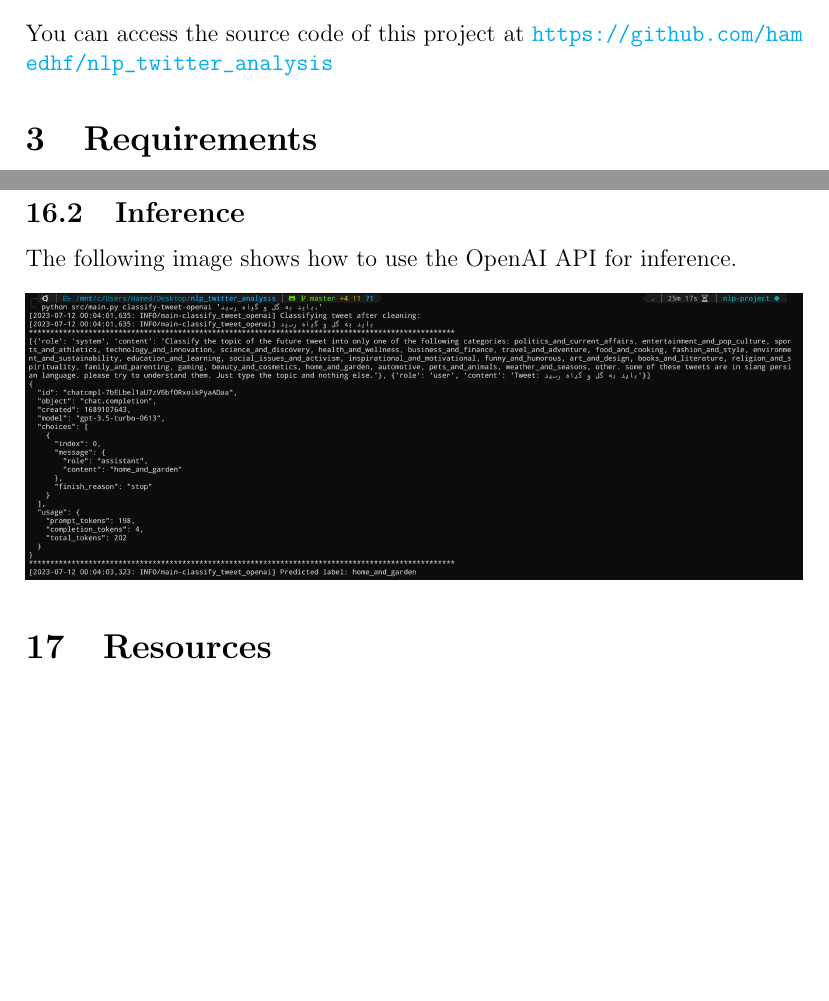
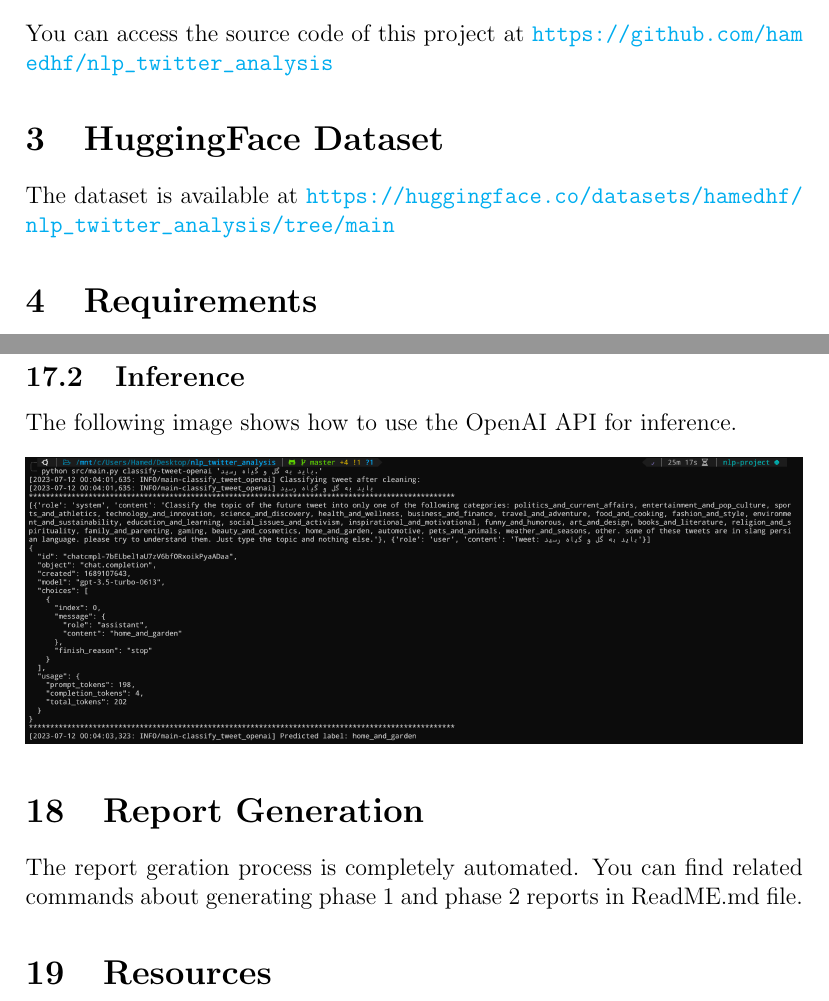
Before and after one commit to hamedhf/nlp_twitter_analysis, a LaTeX document (src/latex/report_final.tex): two parts of pages 3 and 18 of 18 before the commit and two parts of pages 3 and 18 of 19 after it, joined at a grey line, cut so that both start at the same text, the shorter picture padded with empty space. Compiled offline with pdfLaTeX.

Commit message:
feat: update report

```diff
--- a/src/latex/report_final.tex
+++ b/src/latex/report_final.tex
@@ -74,6 +74,9 @@
 
     \section{Repository}\label{sec:repository}
     You can access the source code of this project at \url{https://github.com/hamedhf/nlp_twitter_analysis}
+
+    \section{HuggingFace Dataset}\label{sec:huggingface-dataset}
+    The dataset is available at \url{https://huggingface.co/datasets/hamedhf/nlp_twitter_analysis/tree/main}
 
     \section{Requirements}\label{sec:requirements}
     If you have a GPU(especially Nvidia) then you are good to go and can run project locally, as we did. Otherwise you can use Google Colab to run the project. For that purpose you need to clone the github repo inside colab and run the commands provided with main.py file. These commands are also provided in the README.md file of the repository.
@@ -425,6 +428,10 @@
         \includegraphics[width=1\textwidth]{\rootDir/src/latex/images/inference_openai.png}
     \end{center}
 
+
+    \section{Report Generation}\label{sec:report-generation}
+    The report geration process is completely automated. You can find related commands about generating phase 1 and phase 2 reports in ReadME.md file.
+
     \section{Resources}\label{sec:resources}
     \begin{itemize}
     \item \url{https://github.com/hooshvare/parsgpt}
```
Also changed, not shown: Phase2-Report.pdf.
